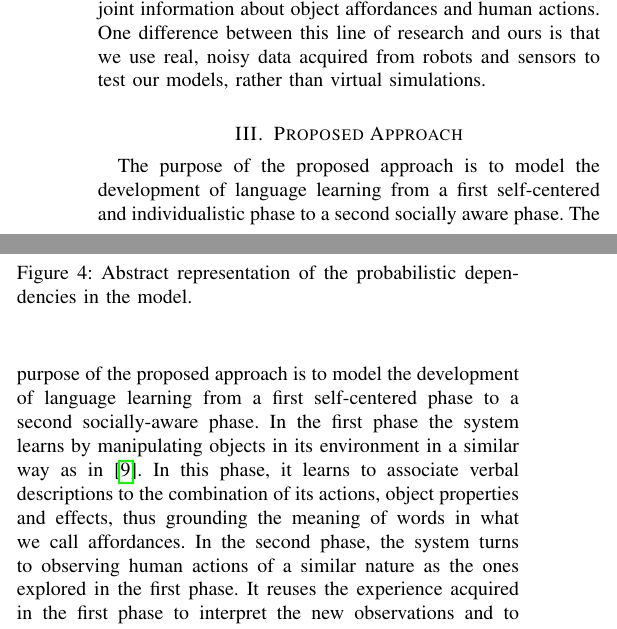
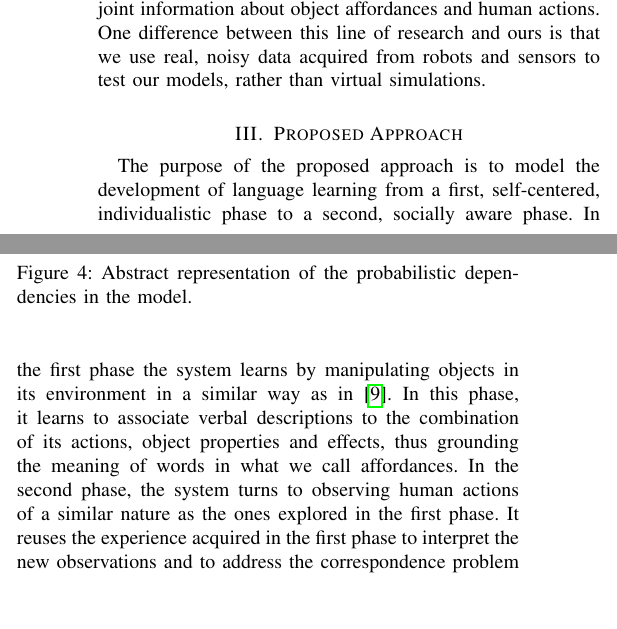
Before and after one commit to gsaponaro/tcds-gestures, a LaTeX paper (article/2017-11_submission/gsaponaro-tcds2017language.tex, which reads article/2017-11_submission/approach.tex): two parts of the columns of page 3 of 7, joined at a grey line, cut so that both start at the same text, the shorter picture padded with empty space. Compiled offline with pdfLaTeX; a missing font is replaced by an installed copy or a similar font; a LaTeX package or settings file that is missing is left out.

Commit message:
Approach: clean up repeated sentence, polish it

```diff
--- a/article/2017-11_submission/approach.tex
+++ b/article/2017-11_submission/approach.tex
@@ -84,8 +84,7 @@
     \label{fig:model}
 %  \label{fig:model}
 \end{figure}
-The purpose of the proposed approach is to model the development of language learning from a first self-centered and individualistic phase to a second socially aware phase.
-The purpose of the proposed approach is to model the development of language learning from a first self-centered phase to a second socially-aware phase.
+The purpose of the proposed approach is to model the development of language learning from a first, self-centered, individualistic phase to a second, socially aware phase.
 In the first phase the system learns by manipulating objects in its environment in a similar way as in~\cite{salvi:2012:smcb}.
 In this phase, it learns to associate verbal descriptions to the combination of its actions, object properties and effects, thus grounding the meaning of words in what we call affordances.
 In the second phase, the system turns to observing human actions of a similar nature as the ones explored in the first phase.
```
